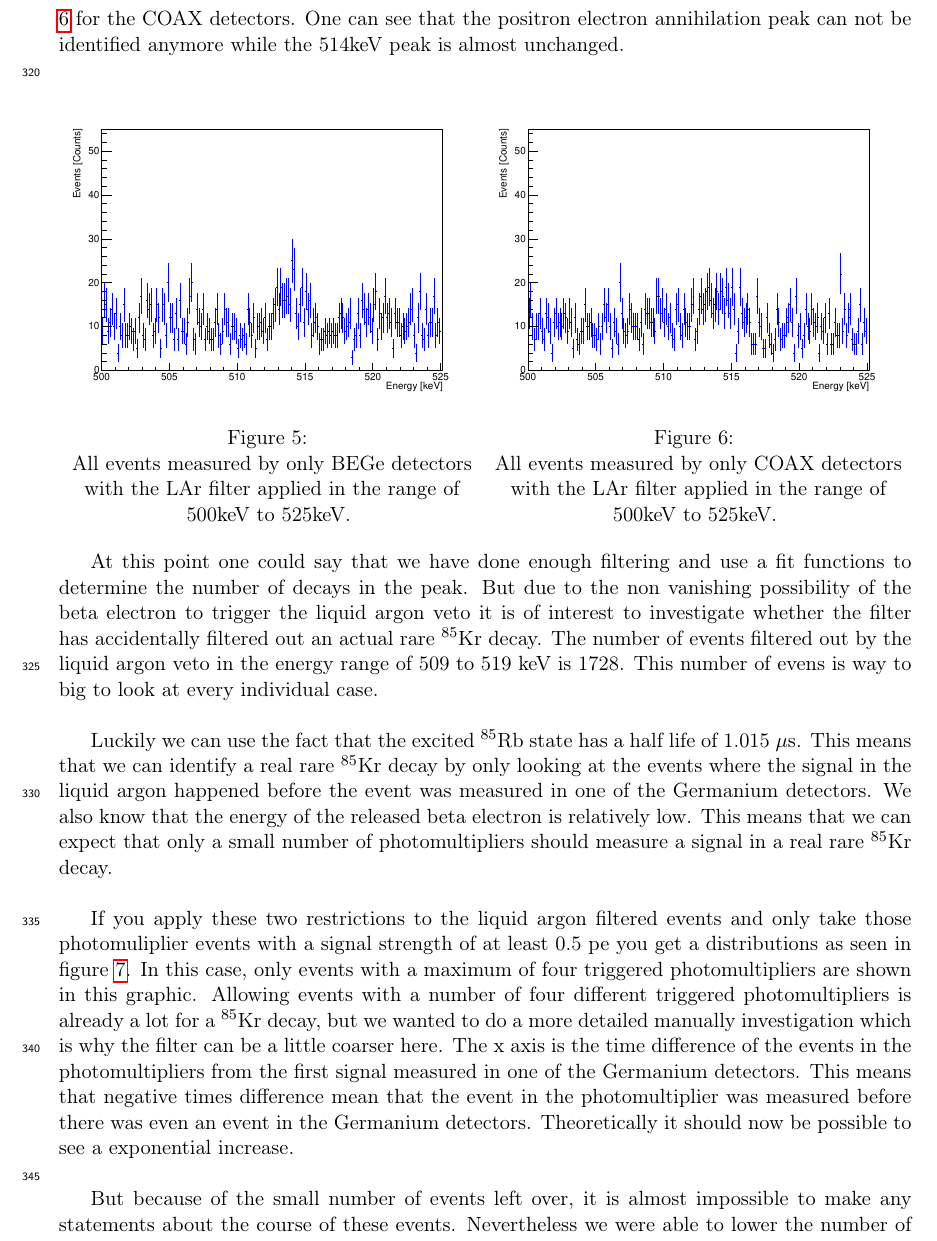
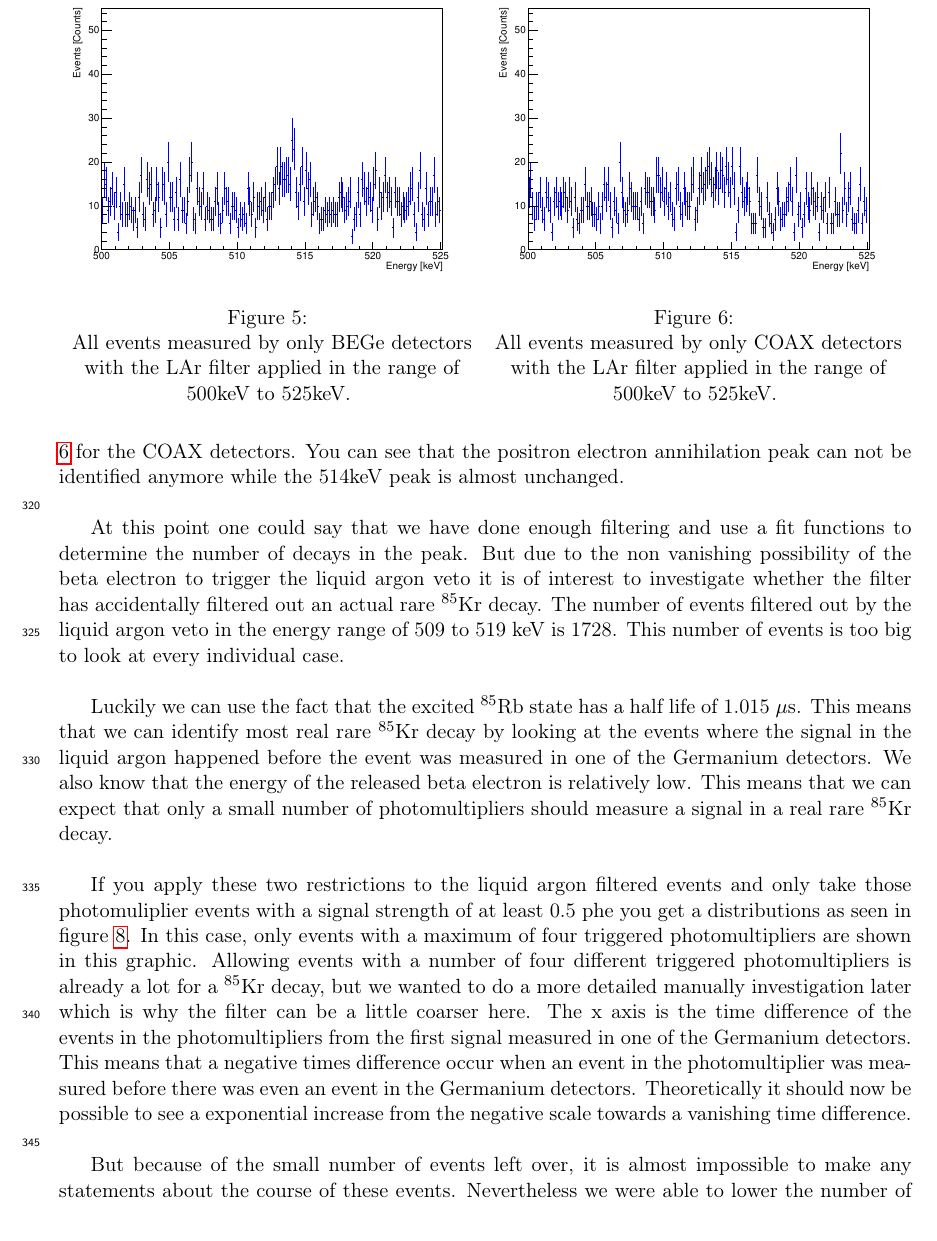
Before and after one commit to MoritzNeuberger/Analysis-of-Kr85-concentration-in-the-liquid-argon-of-GERDA-Phase-II, a LaTeX paper (main.tex, which reads body.tex): part of page 11 of 13 before the commit and part of page 11 of 14 after it, cut so that both start at the same text. Compiled offline with pdfLaTeX.

Commit message:
Updates from ShareLaTeX

```diff
--- a/body.tex
+++ b/body.tex
@@ -398,10 +398,10 @@ One should therefor be able to filter out almost all of the annihilation events
 \\
 
 If one plots all events that got through this filter one gets figure \ref{fig:LArBEGes} for the BEGes and figure \ref{fig:LArCOAX} for the COAX detectors.
-One can see that the positron electron annihilation peak can not be identified anymore while the 514keV peak is almost unchanged.
+You can see that the positron electron annihilation peak can not be identified anymore while the 514keV peak is almost unchanged.
 \\
 
-\begin{figure}[ht]
+\begin{figure}[t!]
 \centering
 \begin{minipage}{.5\textwidth}
   \centering
@@ -420,11 +420,11 @@ One can see that the positron electron annihilation peak can not be identified a
 At this point one could say that we have done enough filtering and use a fit functions to determine the number of decays in the peak.
 But due to the non vanishing possibility of the beta electron to trigger the liquid argon veto it is of interest to investigate whether the filter has accidentally filtered out an actual rare \nuc{Kr}{85} decay.
 The number of events filtered out by the liquid argon veto in the energy range of 509 to 519 keV is 1728.
-This number of evens is way to big to look at every individual case.
+This number of events is too big to look at every individual case.
 \\
 
 Luckily we can use the fact that the excited \nuc{Rb}{85} state has a half life of 1.015 \(\mathrm{\mu}\)s.
-This means that we can identify a real rare \nuc{Kr}{85} decay by only looking at the events where the signal in the liquid argon happened before the event was measured in one of the Germanium detectors.
+This means that we can identify most real rare \nuc{Kr}{85} decay by looking at the events where the signal in the liquid argon happened before the event was measured in one of the Germanium detectors.
 We also know that the energy of the released beta electron is relatively low.
 This means that we can expect that only a small number of photomultipliers should measure a signal in a real rare \nuc{Kr}{85} decay.
 \\
@@ -439,12 +439,12 @@ This means that we can expect that only a small number of photomultipliers shoul
 	}
 \end{figure}
 
-If you apply these two restrictions to the liquid argon filtered events and only take those photomuliplier events with a signal strength of at least 0.5 pe you get a distributions as seen in figure \ref{fig:Trigger4}.
+If you apply these two restrictions to the liquid argon filtered events and only take those photomuliplier events with a signal strength of at least 0.5 phe you get a distributions as seen in figure \ref{fig:Trigger4}.
 In this case, only events with a maximum of four triggered photomultipliers are shown in this graphic.
-Allowing events with a number of four different triggered photomultipliers is already a lot for a \nuc{Kr}{85} decay, but we wanted to do a more detailed manually investigation which is why the filter can be a little coarser here.
+Allowing events with a number of four different triggered photomultipliers is already a lot for a \nuc{Kr}{85} decay, but we wanted to do a more detailed manually investigation later which is why the filter can be a little coarser here.
 The x axis is the time difference of the events in the photomultipliers from the first signal measured in one of the Germanium detectors.
-This means that negative times difference mean that the event in the photomultiplier was measured before there was even an event in the Germanium detectors.
-Theoretically it should now be possible to see a exponential increase.
+This means that a negative times difference occur when an event in the photomultiplier was measured before there was even an event in the Germanium detectors.
+Theoretically it should now be possible to see a exponential increase from the negative scale towards a vanishing time difference.
 \\
 
 But because of the small number of events left over, it is almost impossible to make any statements about the course of these events.
```
Also changed, not shown: body.tex (32 more changed lines).
